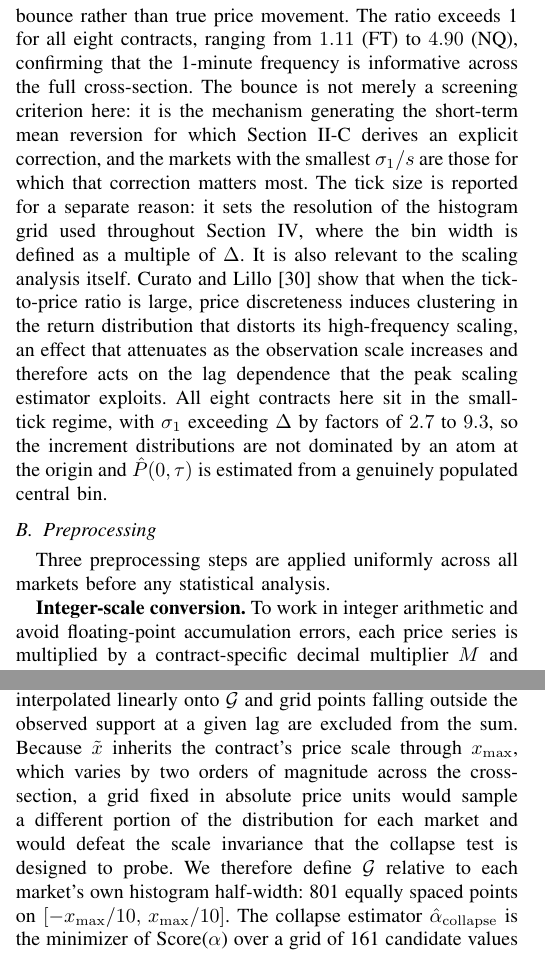
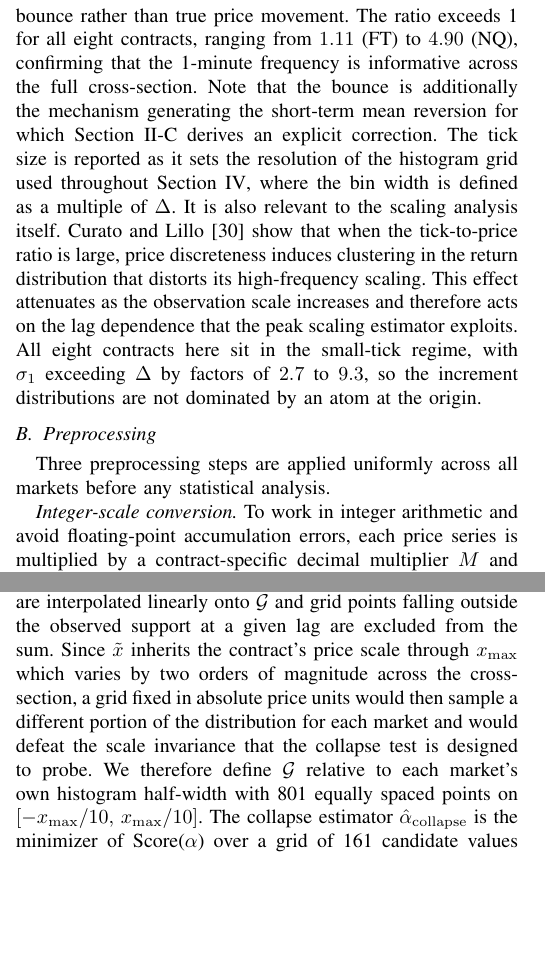
Before and after one commit to davinhpqiu/Levy-Scaling-Project, a LaTeX paper (paper/main.tex): two parts of the columns of pages 4 and 5 of 12, joined at a grey line, cut so that both start at the same text, the shorter picture padded with empty space. Compiled offline with pdfLaTeX.

Commit message:
Text edits

```diff
--- a/paper/main.tex
+++ b/paper/main.tex
@@ -440,23 +440,20 @@ fraction of recorded increments would reflect the bounce rather than true
 price movement. The ratio exceeds 1 for all eight contracts, ranging from
 $1.11$ (FT) to $4.90$ (NQ), confirming that the 1-minute frequency is
 informative across the full cross-section.
-The bounce is not merely a screening criterion here: it is the mechanism
+Note that the bounce is additionally the mechanism
 generating the short-term mean reversion for which
-Section~\ref{sec:background:vr} derives an explicit correction, and the
-markets with the smallest $\sigma_1/s$ are those for which that correction
-matters most.
-The tick size is reported for a separate reason: it sets the resolution of
+Section~\ref{sec:background:vr} derives an explicit correction.
+The tick size is reported as it sets the resolution of
 the histogram grid used throughout Section~\ref{sec:methodology}, where the
 bin width is defined as a multiple of $\Delta$. It is also relevant to the
 scaling analysis itself. Curato and Lillo \cite{CuratoLillo2015} show that
 when the tick-to-price ratio is large, price discreteness induces clustering
-in the return distribution that distorts its high-frequency scaling, an
-effect that attenuates as the observation scale increases and therefore acts
+in the return distribution that distorts its high-frequency scaling. This
+effect attenuates as the observation scale increases and therefore acts
 on the lag dependence that the peak scaling estimator exploits. All eight
 contracts here sit in the small-tick regime, with $\sigma_1$ exceeding
 $\Delta$ by factors of $2.7$ to $9.3$, so the increment distributions are not
-dominated by an atom at the origin and $\Ph(0,\tau)$ is estimated from a
-genuinely populated central bin.
+dominated by an atom at the origin.
 
 \begin{table}[!t]
 \begin{center}
@@ -487,7 +484,7 @@ CF & 2.61 & 0.50 & 5.23 & 2.00 & 1.31 \\
 Three preprocessing steps are applied uniformly across all markets before any
 statistical analysis.
 
-\textbf{Integer-scale conversion.} To work in integer arithmetic and avoid
+\textit{Integer-scale conversion.} To work in integer arithmetic and avoid
 floating-point accumulation errors, each price series is multiplied by a
 contract-specific decimal multiplier $M$ and rounded to the nearest integer.
 The multiplier is the smallest power of ten that renders the quoted prices
@@ -600,13 +597,12 @@ the cross-$\tau$ log-mean at grid point $\tilde{x}_j$ and $\mathcal{G}$ is a
 common evaluation grid in $\tilde{x}$, shared across all lags so that $\mu_j$
 is well defined. Rescaled densities are interpolated linearly onto
 $\mathcal{G}$ and grid points falling outside the observed support at a given
-lag are excluded from the sum.
-Because $\tilde{x}$ inherits the contract's price scale through $x_{\max}$,
+lag are excluded from the sum. Since $\tilde{x}$ inherits the contract's price scale through $x_{\max}$
 which varies by two orders of magnitude across the cross-section, a grid
-fixed in absolute price units would sample a different portion of the
+fixed in absolute price units would then sample a different portion of the
 distribution for each market and would defeat the scale invariance that the
 collapse test is designed to probe. We therefore define $\mathcal{G}$
-relative to each market's own histogram half-width: 801 equally spaced points
+relative to each market's own histogram half-width with 801 equally spaced points
 on $[-x_{\max}/10,\,x_{\max}/10]$. The collapse estimator
 $\alphah_{\mathrm{collapse}}$ is the minimizer of Score($\alpha$) over a grid
 of 161 candidate values spanning $[1.2,2.8]$ in steps of $0.01$.
```
Also changed, not shown: paper/main.tex (10 more changed lines).
